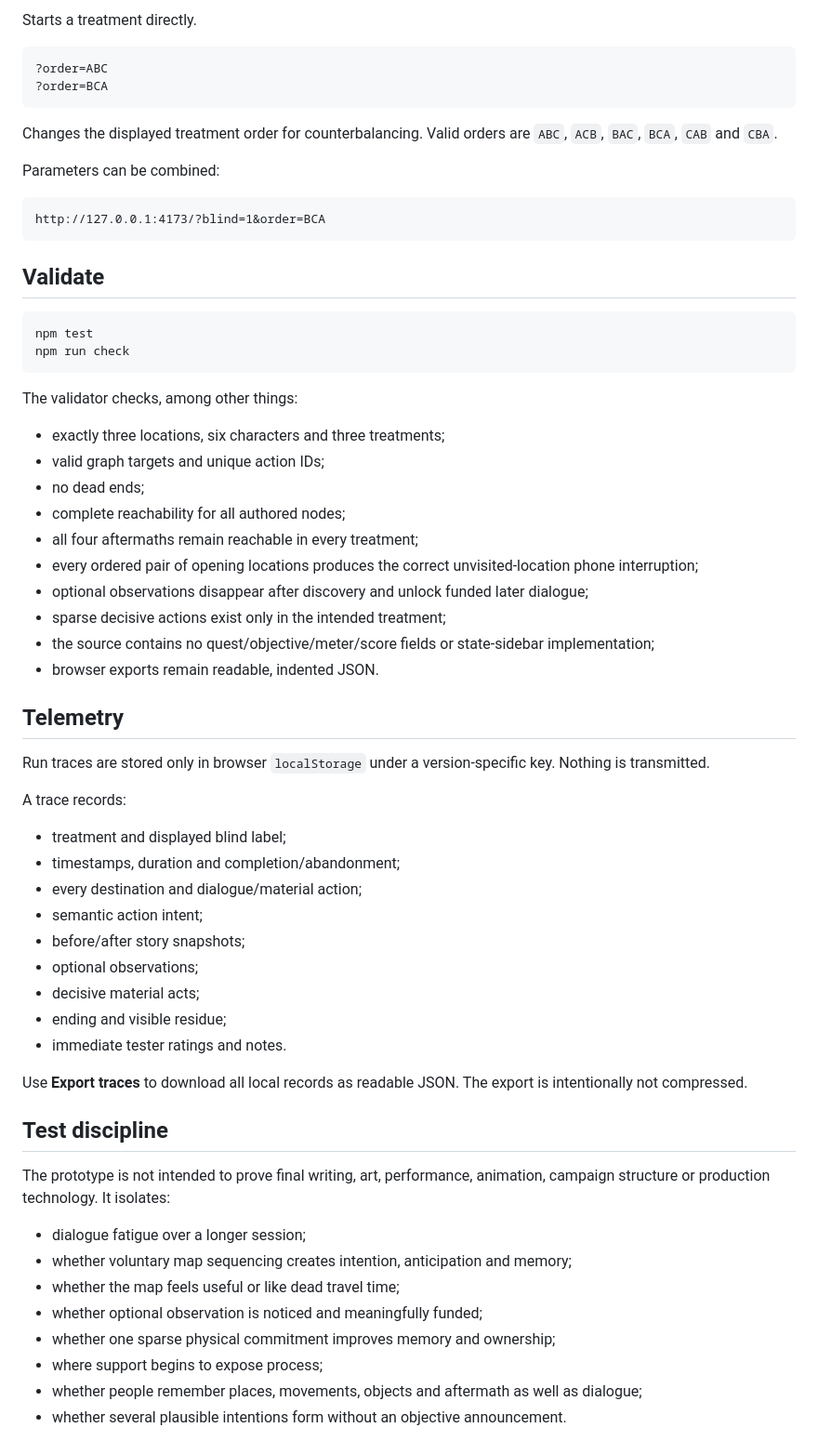
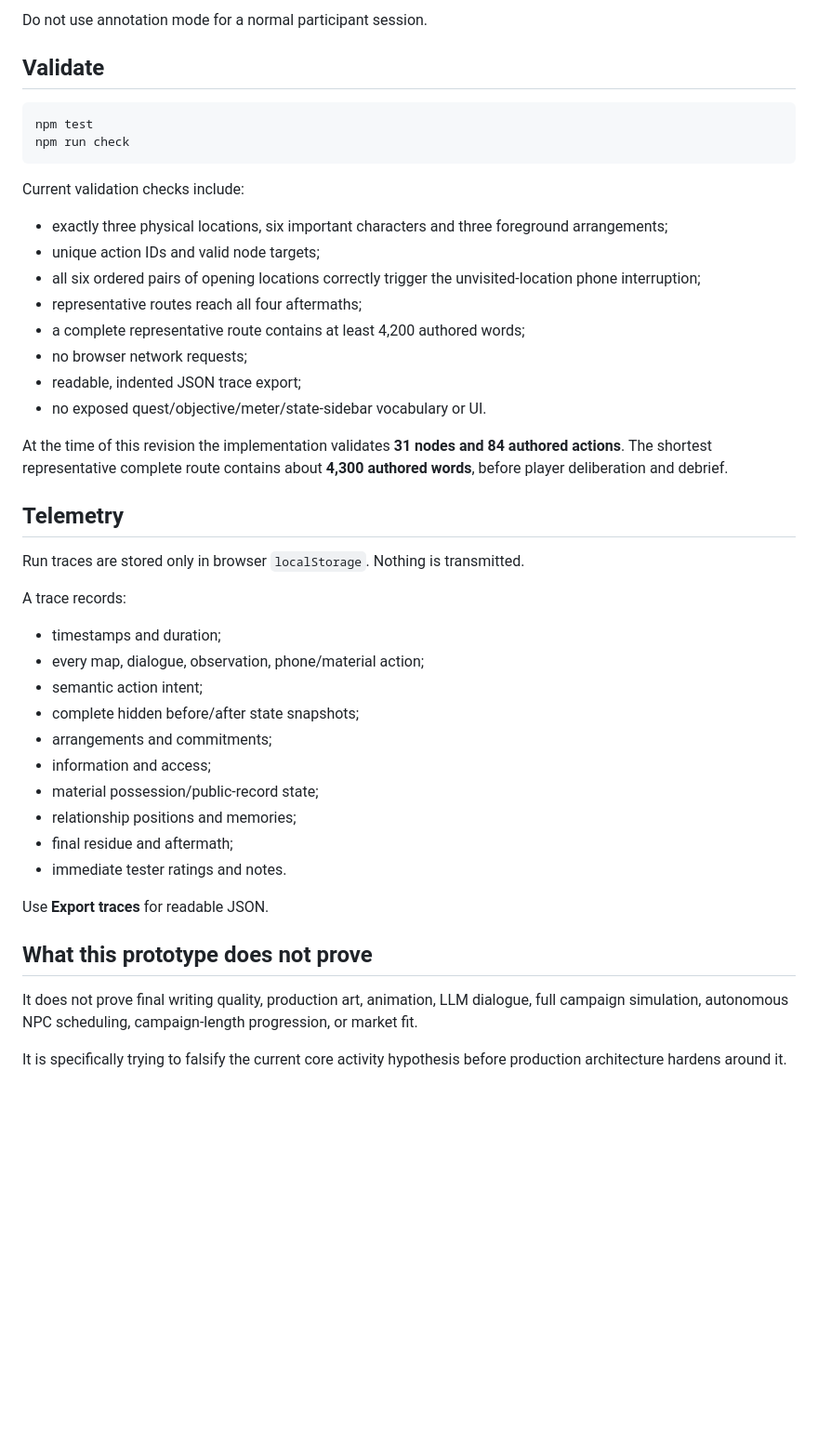
Before and after one commit to vcl00e/managed-decline-v2, a Markdown page: prototypes/narrative-interaction-lab-v002/README.md, the part around one of its changes. Shown at 93% size. Rendered like a GitHub page; blank space fills up the shorter version.

Commit message:
Refocus v002 on arrangement ecology playtest

````diff
--- a/prototypes/narrative-interaction-lab-v002/README.md
+++ b/prototypes/narrative-interaction-lab-v002/README.md
@@ -70,17 +71,4 @@ Shows design annotations and action-intent tags.
-Starts a treatment directly.
-
-```text
-?order=ABC
-?order=BCA
-```
-
-Changes the displayed treatment order for counterbalancing. Valid orders are `ABC`, `ACB`, `BAC`, `BCA`, `CAB` and `CBA`.
-
-Parameters can be combined:
-
-```text
-http://127.0.0.1:4173/?blind=1&order=BCA
-```
+Do not use annotation mode for a normal participant session.
 
 ## Validate
 
@@ -89,47 +77,41 @@ npm test
 npm run check
 ```
 
-The validator checks, among other things:
+Current validation checks include:
 
-- exactly three locations, six characters and three treatments;
-- valid graph targets and unique action IDs;
-- no dead ends;
-- complete reachability for all authored nodes;
-- all four aftermaths remain reachable in every treatment;
-- every ordered pair of opening locations produces the correct unvisited-location phone interruption;
-- optional observations disappear after discovery and unlock funded later dialogue;
-- sparse decisive actions exist only in the intended treatment;
-- the source contains no quest/objective/meter/score fields or state-sidebar implementation;
-- browser exports remain readable, indented JSON.
+- exactly three physical locations, six important characters and three foreground arrangements;
+- unique action IDs and valid node targets;
+- all six ordered pairs of opening locations correctly trigger the unvisited-location phone interruption;
+- representative routes reach all four aftermaths;
+- a complete representative route contains at least 4,200 authored words;
+- no browser network requests;
+- readable, indented JSON trace export;
+- no exposed quest/objective/meter/state-sidebar vocabulary or UI.
+
+At the time of this revision the implementation validates **31 nodes and 84 authored actions**. The shortest representative complete route contains about **4,300 authored words**, before player deliberation and debrief.
 
 ## Telemetry
 
-Run traces are stored only in browser `localStorage` under a version-specific key. Nothing is transmitted.
+Run traces are stored only in browser `localStorage`. Nothing is transmitted.
 
 A trace records:
 
-- treatment and displayed blind label;
-- timestamps, duration and completion/abandonment;
-- every destination and dialogue/material action;
+- timestamps and duration;
+- every map, dialogue, observation, phone/material action;
 - semantic action intent;
-- before/after story snapshots;
-- optional observations;
-- decisive material acts;
-- ending and visible residue;
+- complete hidden before/after state snapshots;
+- arrangements and commitments;
+- information and access;
+- material possession/public-record state;
+- relationship positions and memories;
+- final residue and aftermath;
 - immediate tester ratings and notes.
 
-Use **Export traces** to download all local records as readable JSON. The export is intentionally not compressed.
+Use **Export traces** for readable JSON.
 
-## Test discipline
+## What this prototype does not prove
 
-The prototype is not intended to prove final writing, art, performance, animation, campaign structure or production technology. It isolates:
+It does not prove final writing quality, production art, animation, LLM dialogue, full campaign simulation, autonomous NPC scheduling, campaign-length progression, or market fit.
 
-- dialogue fatigue over a longer session;
-- whether voluntary map sequencing creates intention, anticipation and memory;
-- whether the map feels useful or like dead travel time;
-- whether optional observation is noticed and meaningfully funded;
-- whether one sparse physical commitment improves memory and ownership;
-- where support begins to expose process;
-- whether people remember places, movements, objects and aftermath as well as dialogue;
-- whether several plausible intentions form without an objective announcement.
+It is specifically trying to falsify the current core activity hypothesis before production architecture hardens around it.
 
````
Also changed, not shown: other parts of prototypes/narrative-interaction-lab-v002/README.md (+38 -57 lines).
